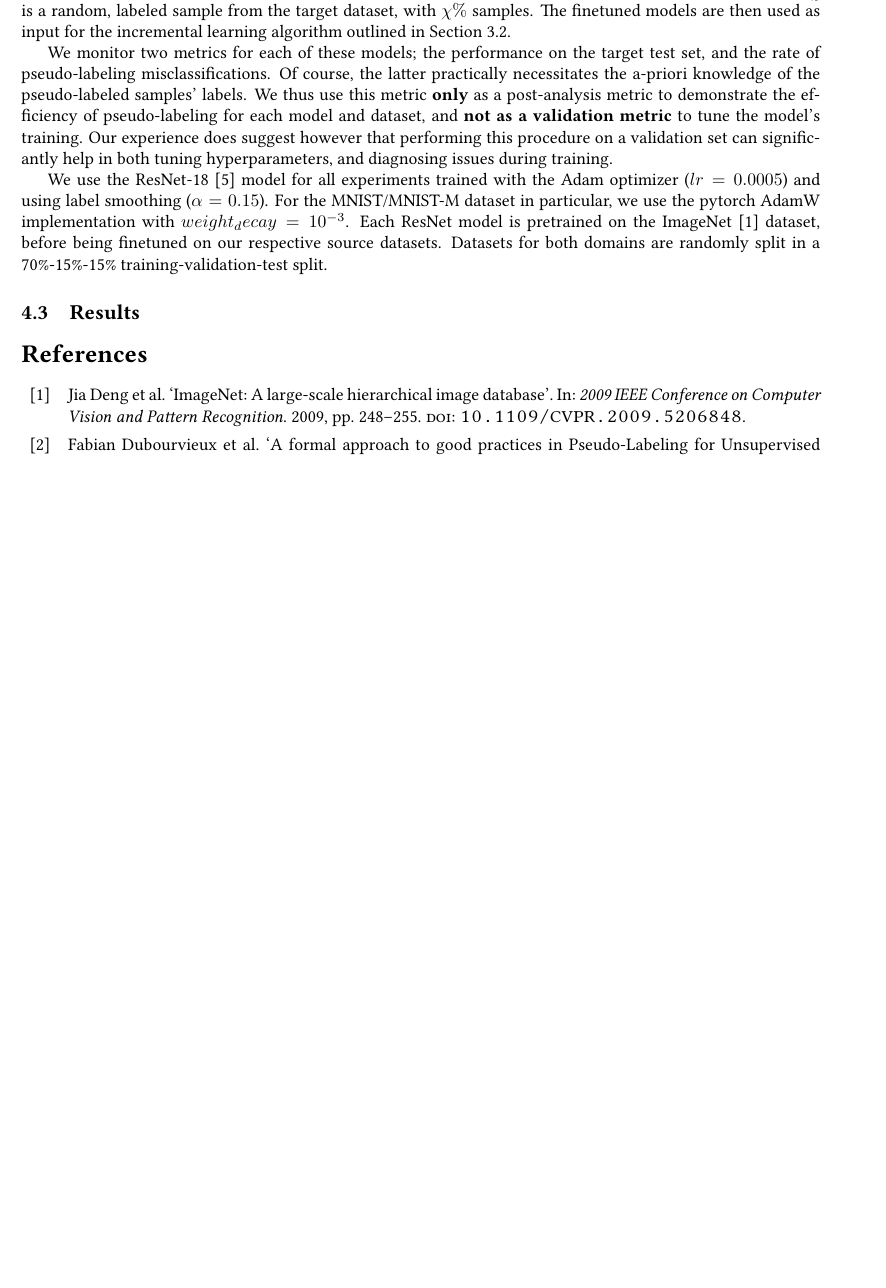
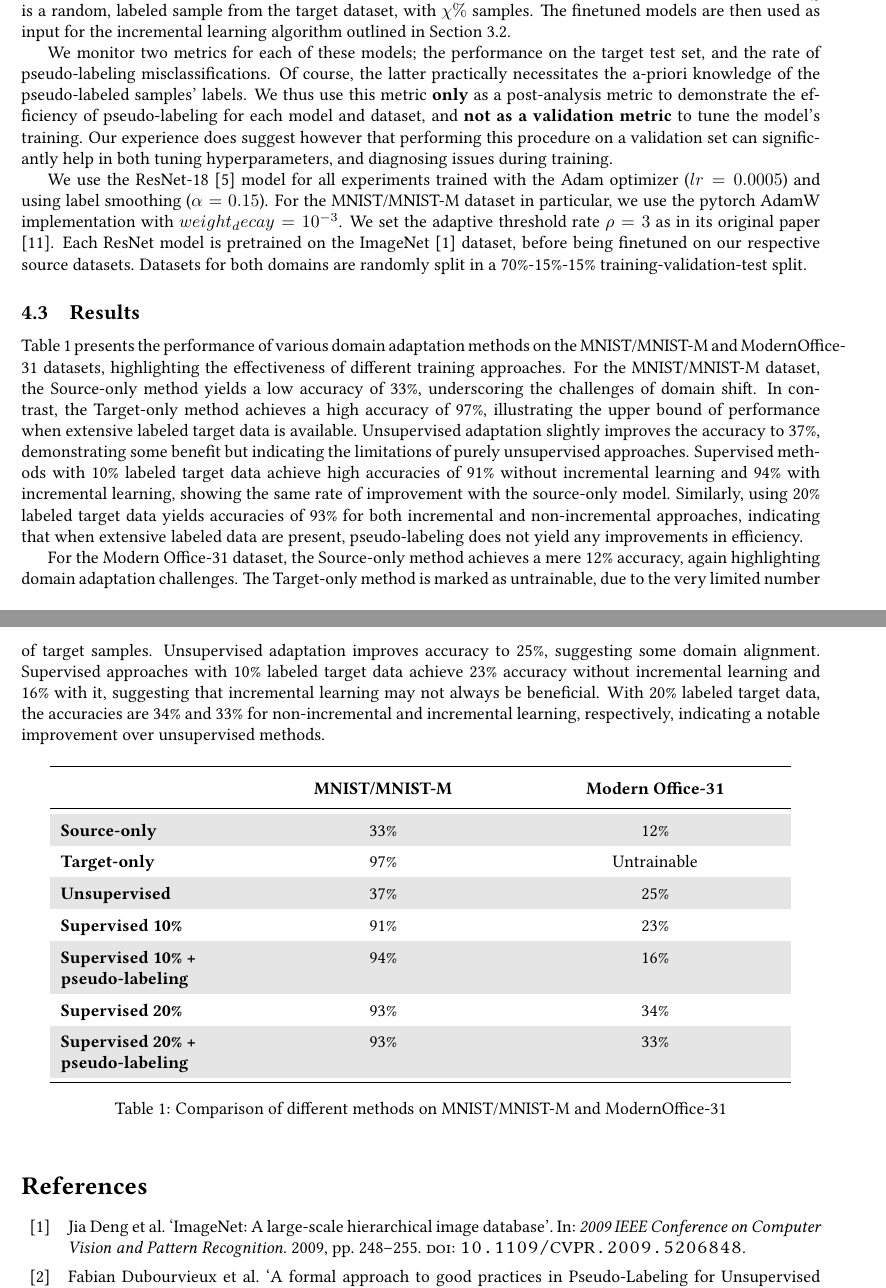
Before and after one commit to dimits-ts/deep_vision_domain_adaptation, a LaTeX document (report.tex): part of page 5 of 6 before the commit and two parts of pages 5 and 6 of 6 after it, the two joined at a grey line, cut so that both start at the same text, the shorter picture padded with empty space. Compiled offline with pdfLaTeX.

Commit message:
Add accuracy results

```diff
--- a/report.tex
+++ b/report.tex
@@ -11,6 +11,10 @@
 \usepackage{algpseudocode}
 \usepackage{mathtools}
 \usepackage[a4paper,margin=1in,footskip=0.25in]{geometry}
+\usepackage{booktabs}
+\usepackage{array}
+\usepackage{xcolor}
+\usepackage{colortbl}
 % \pagenumbering{arabic}
 
 \graphicspath{ {./images/} }
@@ -168,9 +172,39 @@
 
 	We monitor two metrics for each of these models; the performance on the target test set, and the rate of pseudo-labeling misclassifications. Of course, the latter practically necessitates the a-priori knowledge of the pseudo-labeled samples' labels. We thus use this metric \textbf{only} as a post-analysis metric to demonstrate the efficiency of pseudo-labeling for each model and dataset, and \textbf{not as a validation metric} to tune the model's training. Our experience does suggest however that performing this procedure on a validation set can significantly help in both tuning hyperparameters, and diagnosing issues during training.
 
-	We use the ResNet-18 \cite{resnet} model for all experiments trained with the Adam optimizer ($lr=0.0005$) and using label smoothing ($\alpha = 0.15$). For the MNIST/MNIST-M dataset in particular, we use the pytorch AdamW implementation with $weight_decay = 10^{-3}$. Each ResNet model is pretrained on the ImageNet \cite{imagenet} dataset, before being finetuned on our respective source datasets. Datasets for both domains are randomly split in a 70\%-15\%-15\% training-validation-test split.
+	We use the ResNet-18 \cite{resnet} model for all experiments trained with the Adam optimizer ($lr=0.0005$) and using label smoothing ($\alpha = 0.15$). For the MNIST/MNIST-M dataset in particular, we use the pytorch AdamW implementation with $weight_decay = 10^{-3}$. We set the adaptive threshold rate $\rho = 3$ as in its original paper \cite{ican}. Each ResNet model is pretrained on the ImageNet \cite{imagenet} dataset, before being finetuned on our respective source datasets. Datasets for both domains are randomly split in a 70\%-15\%-15\% training-validation-test split.
+
 
 	\subsection{Results}
 
+	Table \ref{tab:comparison} presents the performance of various domain adaptation methods on the MNIST/MNIST-M and ModernOffice-31 datasets, highlighting the effectiveness of different training approaches. For the MNIST/MNIST-M dataset, the Source-only method yields a low accuracy of 33\%, underscoring the challenges of domain shift. In contrast, the Target-only method achieves a high accuracy of 97\%, illustrating the upper bound of performance when extensive labeled target data is available. Unsupervised adaptation slightly improves the accuracy to 37\%, demonstrating some benefit but indicating the limitations of purely unsupervised approaches. Supervised methods with 10\% labeled target data achieve high accuracies of 91\% without incremental learning and 94\% with incremental learning, showing the same rate of improvement with the source-only model. Similarly, using 20\% labeled target data yields accuracies of 93\% for both incremental and non-incremental approaches, indicating that when extensive labeled data are present, pseudo-labeling does not yield any improvements in efficiency.
+
+	For the Modern Office-31 dataset, the Source-only method achieves a mere 12\% accuracy, again highlighting domain adaptation challenges. The Target-only method is marked as untrainable, due to the very limited number of target samples. Unsupervised adaptation improves accuracy to 25\%, suggesting some domain alignment. Supervised approaches with 10\% labeled target data achieve 23\% accuracy without incremental learning and 16\% with it, suggesting that incremental learning may not always be beneficial. With 20\% labeled target data, the accuracies are 34\% and 33\% for non-incremental and incremental learning, respectively, indicating a notable improvement over unsupervised methods.
+
+
+
+	\begin{table}[h!]
+		\centering
+		\renewcommand{\arraystretch}{1.5}
+		\begin{tabular}{>{\raggedright}p{3.5cm} >{\centering}p{5cm} >{\centering\arraybackslash}p{5cm}}
+			\toprule
+			& \textbf{MNIST/MNIST-M} & \textbf{Modern Office-31} \\
+			\midrule
+			\rowcolor{gray!20} \textbf{Source-only} & 33\% & 12\%\\
+			\textbf{Target-only} & 97\% & Untrainable \\
+			\rowcolor{gray!20} \textbf{Unsupervised} & 37\% & 25\%\\
+			\textbf{Supervised 10\%} & 91\% & 23\%\\
+			\rowcolor{gray!20}\textbf{Supervised 10\% + pseudo-labeling} & 94\% & 16\% \\
+			\textbf{Supervised 20\%} & 93\% & 34\% \\
+			\rowcolor{gray!20} \textbf{Supervised 20\% + pseudo-labeling} & 93\% & 33\% \\
+			\bottomrule
+		\end{tabular}
+		\caption{Comparison of different methods on MNIST/MNIST-M and ModernOffice-31}
+		\label{tab:comparison}
+	\end{table}
+
+
+
+
 	\printbibliography
 \end{document}
```
Also changed, not shown: report.pdf.
